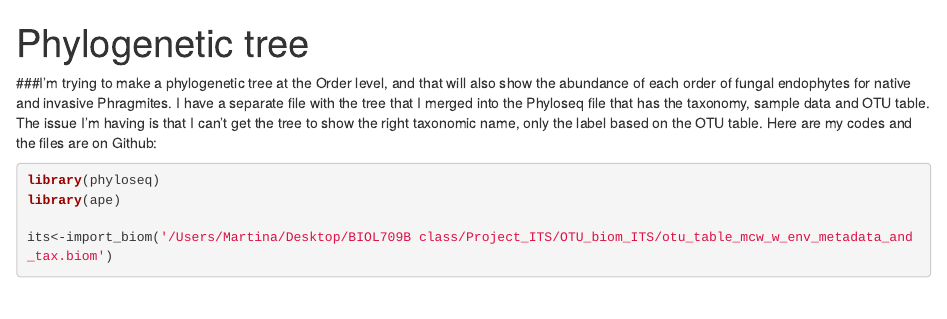
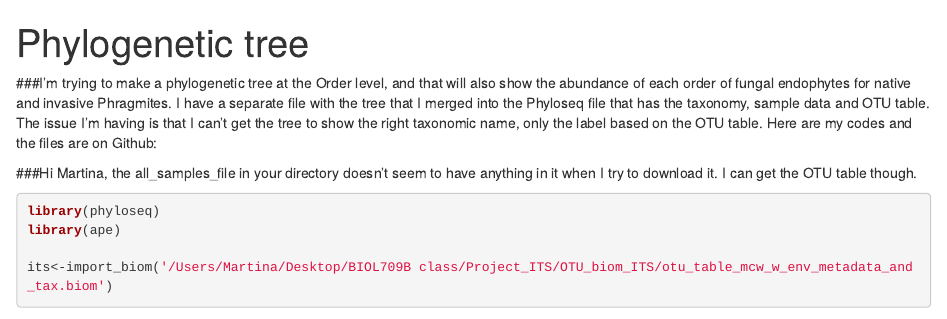
Before and after one commit to mgmateu/biol709b, an R Markdown document (Phylotree.Rmd): the page in a window 1100 px wide, from its top. Rendered offline with R 4.5, knitr and Pandoc, with nearby package versions; some code elsewhere in the file could not run offline.

Commit message:
Update Phylotree.Rmd
Asking Martina a question

````diff
--- a/Phylotree.Rmd
+++ b/Phylotree.Rmd
@@ -3,6 +3,8 @@ title: "Phylogenetic tree"
 output: html_document
 ---
 ###I'm trying to make a phylogenetic tree at the Order level, and that will also show the abundance of each order of fungal endophytes for native and invasive Phragmites. I have a separate file with the tree that I merged into the Phyloseq file that has the taxonomy, sample data and OTU table. The issue I'm having is that I can't get the tree to show the right taxonomic name, only the label based on the OTU table. Here are my codes and the files are on Github:
+
+###Hi Martina, the all_samples_file in your directory doesn't seem to have anything in it when I try to download it. I can get the OTU table though.
 
 ```{r, warning=FALSE, message=FALSE}
 library(phyloseq)
````
